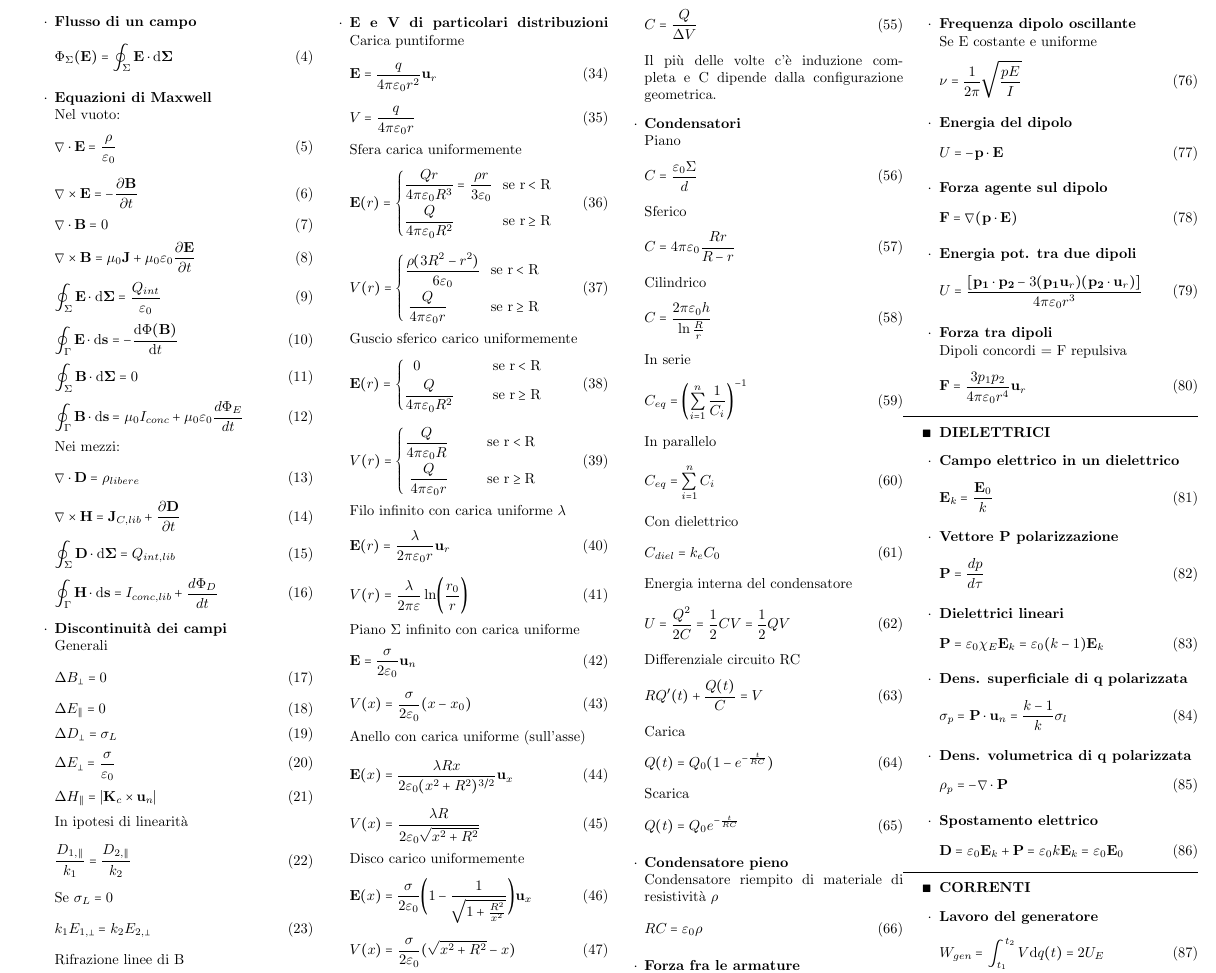
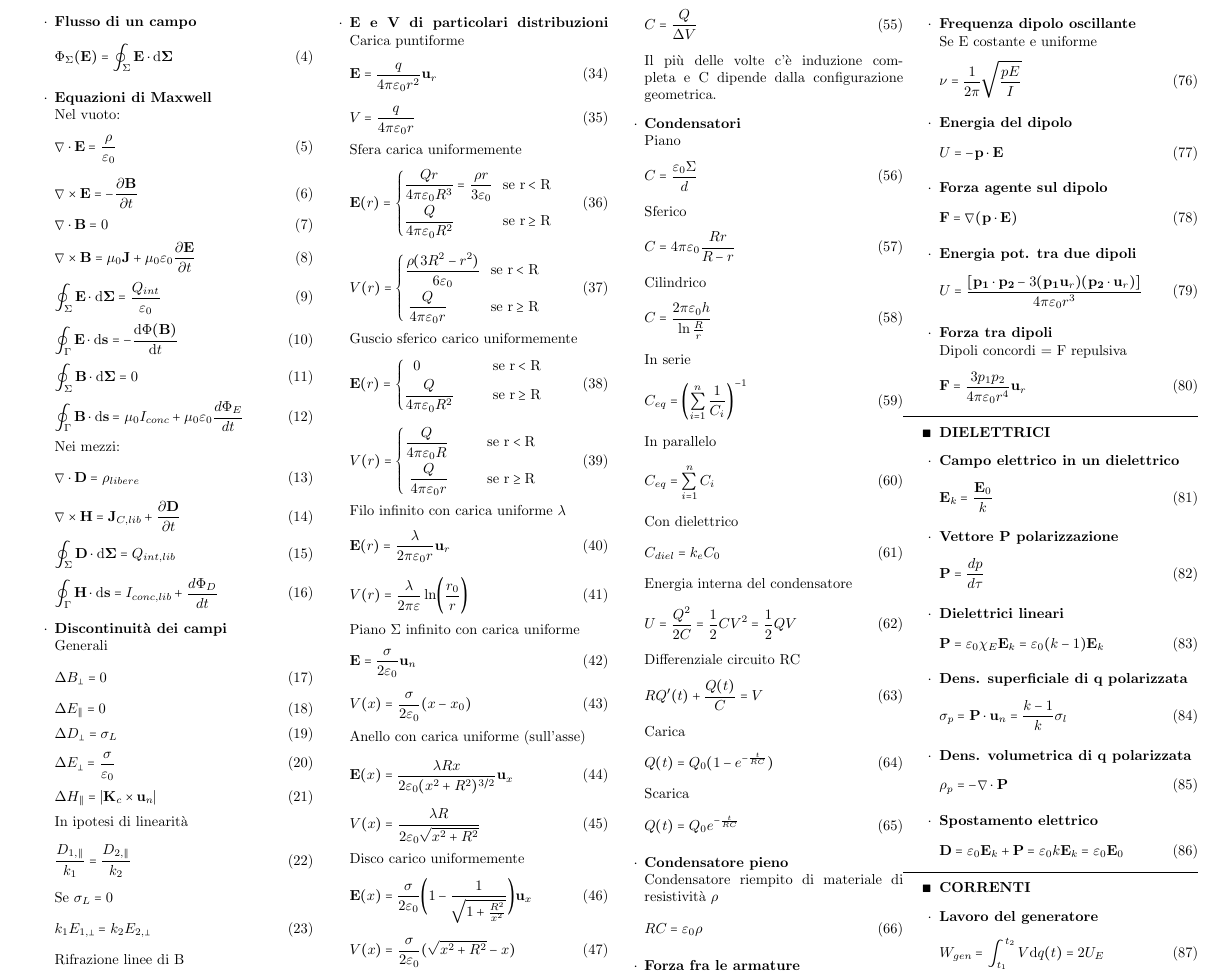
Before and after one commit to Baelish03/formulario-fisica2, a LaTeX book (main.tex): part of page 1 of 4, cut so that both start at the same text. Compiled offline with pdfLaTeX.

Commit message:
11 del readme

```diff
--- a/main.tex
+++ b/main.tex
@@ -172,7 +172,7 @@ MATRICOLA: \\
     Con dielettrico
         \e{C_{diel}=k_e C_0} \ex
     Energia interna del condensatore
-        \e{U=\frac{Q^2}{2C}=\frac{1}{2}CV=\frac{1}{2}QV} \ex
+        \e{U=\frac{Q^2}{2C}=\frac{1}{2}CV^2=\frac{1}{2}QV} \ex
     Differenziale circuito RC
         \e{RQ'(t)+\frac{Q(t)}{C}=V} \ex
     Carica
```
Also changed, not shown: README.md, form.pdf, formulario completo.pdf.
